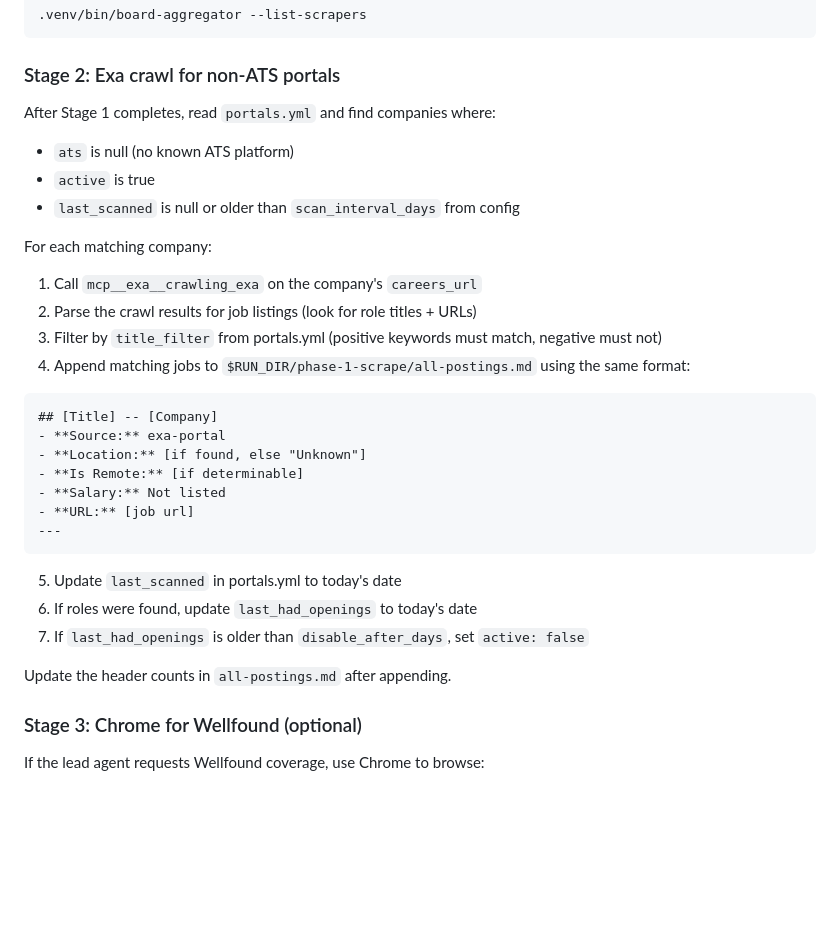
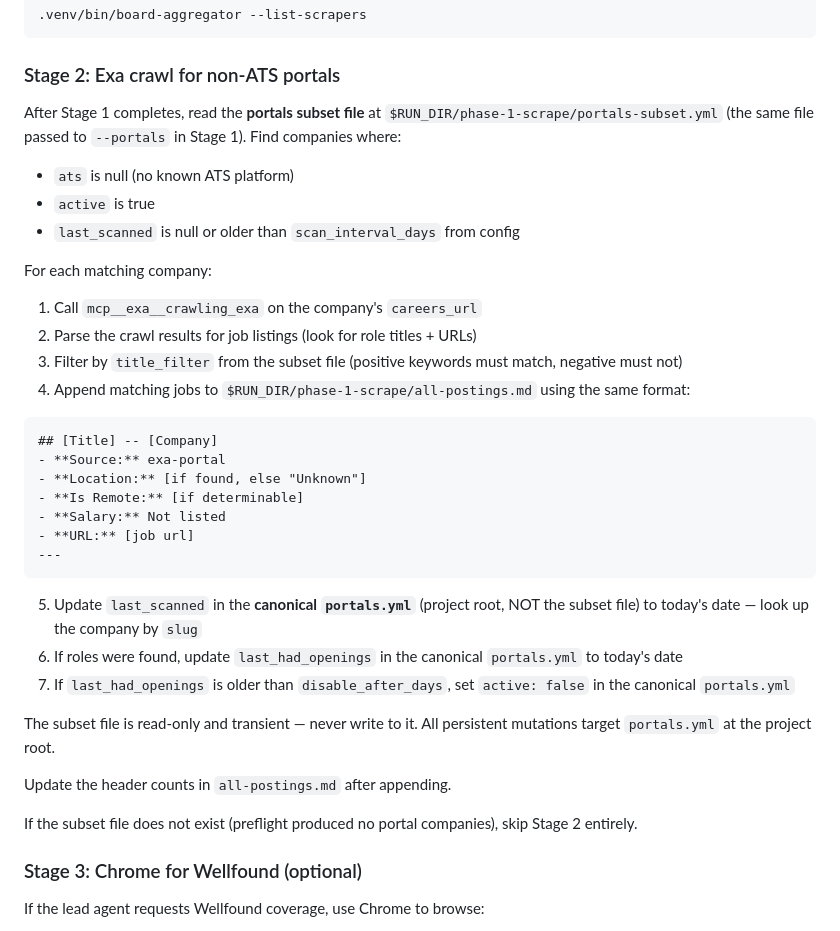
Before and after one commit to 0xquinto/agent-job-research, a Markdown page: .claude/agents/scout-1.md, the part around the change. GitHub-like rendering; blank space fills up the shorter version.

Commit message:
refactor(scout-1): Stage 2 reads subset file, mutates canonical portals.yml
Co-Authored-By: Claude Sonnet 4.6 <noreply@anthropic.com>

````diff
--- a/.claude/agents/scout-1.md
+++ b/.claude/agents/scout-1.md
@@ -57,7 +57,7 @@ To list all available scrapers:
 
 ### Stage 2: Exa crawl for non-ATS portals
 
-After Stage 1 completes, read `portals.yml` and find companies where:
+After Stage 1 completes, read the **portals subset file** at `$RUN_DIR/phase-1-scrape/portals-subset.yml` (the same file passed to `--portals` in Stage 1). Find companies where:
 - `ats` is null (no known ATS platform)
 - `active` is true
 - `last_scanned` is null or older than `scan_interval_days` from config
@@ -65,7 +65,7 @@ After Stage 1 completes, read `portals.yml` and find companies where:
 For each matching company:
 1. Call `mcp__exa__crawling_exa` on the company's `careers_url`
 2. Parse the crawl results for job listings (look for role titles + URLs)
-3. Filter by `title_filter` from portals.yml (positive keywords must match, negative must not)
+3. Filter by `title_filter` from the subset file (positive keywords must match, negative must not)
 4. Append matching jobs to `$RUN_DIR/phase-1-scrape/all-postings.md` using the same format:
 
 ```
@@ -78,11 +78,15 @@ For each matching company:
 ---
 ```
 
-5. Update `last_scanned` in portals.yml to today's date
-6. If roles were found, update `last_had_openings` to today's date
-7. If `last_had_openings` is older than `disable_after_days`, set `active: false`
+5. Update `last_scanned` in the **canonical `portals.yml`** (project root, NOT the subset file) to today's date — look up the company by `slug`
+6. If roles were found, update `last_had_openings` in the canonical `portals.yml` to today's date
+7. If `last_had_openings` is older than `disable_after_days`, set `active: false` in the canonical `portals.yml`
+
+The subset file is read-only and transient — never write to it. All persistent mutations target `portals.yml` at the project root.
 
 Update the header counts in `all-postings.md` after appending.
+
+If the subset file does not exist (preflight produced no portal companies), skip Stage 2 entirely.
 
 ### Stage 3: Chrome for Wellfound (optional)
 
````
